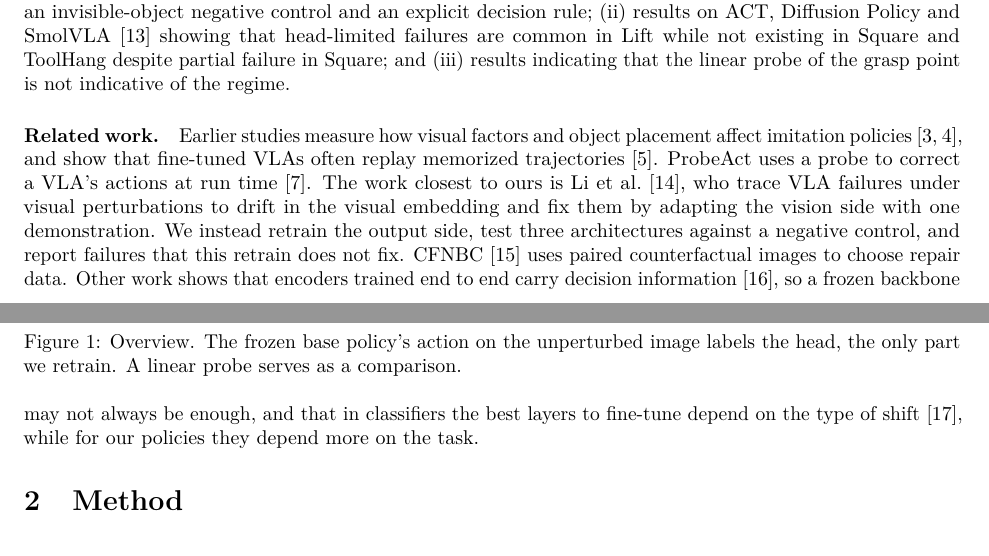
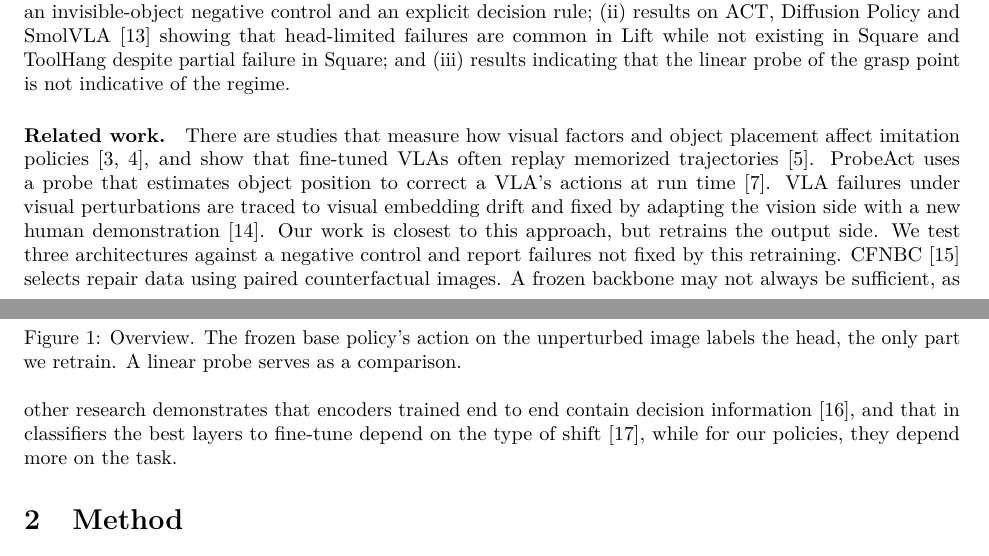
Before and after one commit to HenryNVP/edge-vla-hil, a LaTeX paper (paper/main.tex): two parts of pages 1 and 2 of 6, joined at a grey line, cut so that both start at the same text. Compiled offline with pdfLaTeX.

Commit message:
Paper: related work in the author's wording

```diff
--- a/paper/main.tex
+++ b/paper/main.tex
@@ -110,17 +110,17 @@ part we retrain. A linear probe serves as a comparison.}
 \label{fig:overview}
 \end{figure}
 
-\paragraph{Related work.} Earlier studies measure how visual factors and object placement affect
+\paragraph{Related work.} There are studies that measure how visual factors and object placement affect
 imitation policies~\citep{xie2024decomposing,xue2025demogen}, and show that fine-tuned VLAs often replay
-memorized trajectories~\citep{zhou2025liberopro}. ProbeAct uses a probe to correct a VLA's actions at run
-time~\citep{zhang2026probeact}. The work closest to ours is \citet{li2025vlagen}, who trace VLA failures
-under visual perturbations to drift in the visual embedding and fix them by adapting the vision side
-with one demonstration. We instead retrain the output side, test three architectures against a negative
-control, and report failures that this retrain does not fix. CFNBC~\citep{durso2026cfnbc} uses paired
-counterfactual images to choose repair data. Other work shows that encoders trained
-end to end carry decision information~\citep{wang2024feature}, so a frozen backbone may not always be
-enough, and that in classifiers the best layers to fine-tune depend on the type of
-shift~\citep{lee2023surgical}, while for our policies they depend more on the task.
+memorized trajectories~\citep{zhou2025liberopro}. ProbeAct uses a probe that estimates object position to
+correct a VLA's actions at run time~\citep{zhang2026probeact}. VLA failures under visual perturbations
+are traced to visual embedding drift and fixed by adapting the vision side with a new human
+demonstration~\citep{li2025vlagen}. Our work is closest to this approach, but retrains the output side.
+We test three architectures against a negative control and report failures not fixed by this retraining.
+CFNBC~\citep{durso2026cfnbc} selects repair data using paired counterfactual images. A frozen backbone
+may not always be sufficient, as other research demonstrates that encoders trained end to end contain
+decision information~\citep{wang2024feature}, and that in classifiers the best layers to fine-tune depend
+on the type of shift~\citep{lee2023surgical}, while for our policies, they depend more on the task.
 
 \section{Method}
 \label{sec:method}
```
